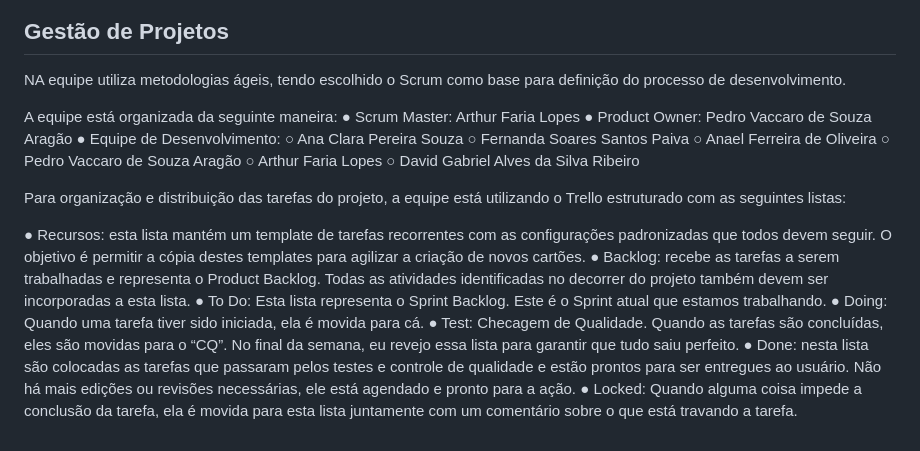
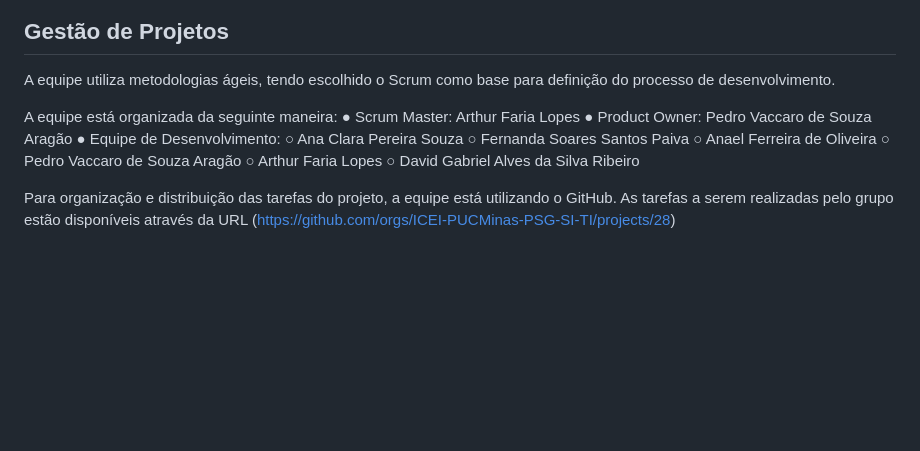
Before and after one commit to ICEI-PUCMinas-PSG-SI-TI/icei-pucminas-psg-si-m-tiaw-2024-1-adote-seu-pet, a Markdown page: docs/README.md, the part around the change. Drawn GitHub-style; blank space fills up the shorter version.

```diff
--- a/docs/README.md
+++ b/docs/README.md
@@ -157,7 +157,7 @@ Conforme fluxo de telas do projeto, apresentado no item anterior, as telas do si
 
 ## Gestão de Projetos
 
- NA equipe utiliza metodologias ágeis, tendo escolhido o Scrum como base para definição do processo de desenvolvimento.
+ A equipe utiliza metodologias ágeis, tendo escolhido o Scrum como base para definição do processo de desenvolvimento.
 
 A equipe está organizada da seguinte maneira:
 ●	Scrum Master: Arthur Faria Lopes
@@ -170,12 +170,5 @@ A equipe está organizada da seguinte maneira:
 ○	Arthur Faria Lopes
 ○	David Gabriel Alves da Silva Ribeiro
 
-Para organização e distribuição das tarefas do projeto, a equipe está utilizando o Trello estruturado com as seguintes listas:
-
-●	Recursos: esta lista mantém um template de tarefas recorrentes com as configurações padronizadas que todos devem seguir. O objetivo é permitir a cópia destes templates para agilizar a criação de novos cartões.
-●	Backlog: recebe as tarefas a serem trabalhadas e representa o Product Backlog. Todas as atividades identificadas no decorrer do projeto também devem ser incorporadas a esta lista.
-●	To Do: Esta lista representa o Sprint Backlog. Este é o Sprint atual que estamos trabalhando.
-●	Doing: Quando uma tarefa tiver sido iniciada, ela é movida para cá.
-●	Test: Checagem de Qualidade. Quando as tarefas são concluídas, eles são movidas para o “CQ”. No final da semana, eu revejo essa lista para garantir que tudo saiu perfeito.
-●	Done: nesta lista são colocadas as tarefas que passaram pelos testes e controle de qualidade e estão prontos para ser entregues ao usuário. Não há mais edições ou revisões necessárias, ele está agendado e pronto para a ação.
-●	Locked: Quando alguma coisa impede a conclusão da tarefa, ela é movida para esta lista juntamente com um comentário sobre o que está travando a tarefa.
+Para organização e distribuição das tarefas do projeto, a equipe está utilizando o GitHub.
+As tarefas a serem realizadas pelo grupo estão disponíveis através da URL (https://github.com/orgs/ICEI-PUCMinas-PSG-SI-TI/projects/28)
```
